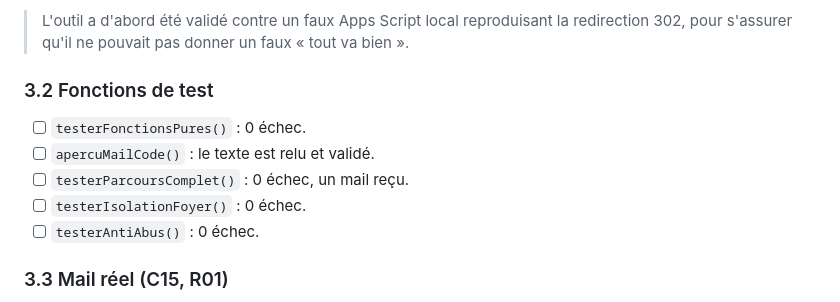
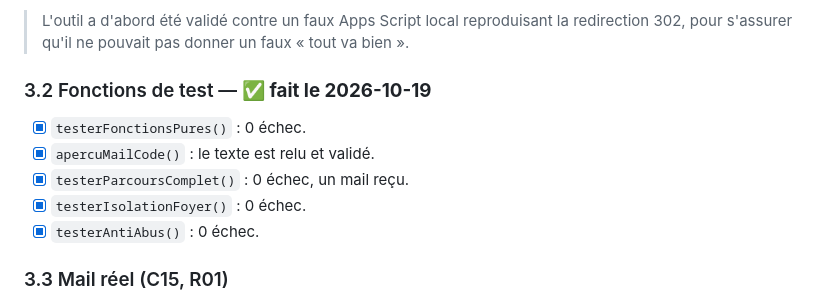
Before and after one commit to Harry-Deg/guestbook, a Markdown page: docs/RECETTE.md, the part around one of its changes. GitHub-like rendering.

```diff
--- a/docs/RECETTE.md
+++ b/docs/RECETTE.md
@@ -120,13 +120,13 @@ Après le premier déploiement.
 > L'outil a d'abord été validé contre un faux Apps Script local reproduisant la
 > redirection 302, pour s'assurer qu'il ne pouvait pas donner un faux « tout va bien ».
 
-### 3.2 Fonctions de test
+### 3.2 Fonctions de test — ✅ **fait le 2026-10-19**
 
-- [ ] `testerFonctionsPures()` : 0 échec.
-- [ ] `apercuMailCode()` : le texte est relu et validé.
-- [ ] `testerParcoursComplet()` : 0 échec, un mail reçu.
-- [ ] `testerIsolationFoyer()` : 0 échec.
-- [ ] `testerAntiAbus()` : 0 échec.
+- [x] `testerFonctionsPures()` : 0 échec.
+- [x] `apercuMailCode()` : le texte est relu et validé.
+- [x] `testerParcoursComplet()` : 0 échec, un mail reçu.
+- [x] `testerIsolationFoyer()` : 0 échec.
+- [x] `testerAntiAbus()` : 0 échec.
 
 ### 3.3 Mail réel (C15, R01)
 
```
Also changed, not shown: other parts of docs/RECETTE.md (+63 -0 lines).
